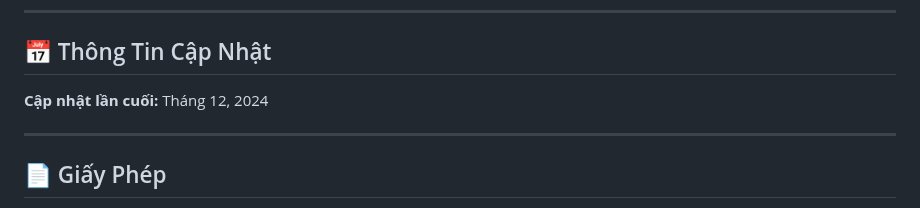
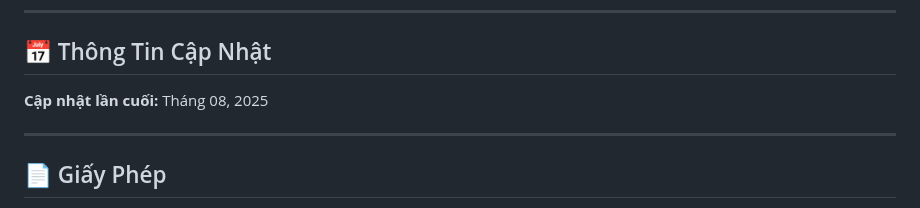
Before and after one commit to phongptn93/IUHStudyPlan--Privacy, a Markdown page: privacy-policy.md, the part around the change. Drawn GitHub-style.

```diff
--- a/privacy-policy.md
+++ b/privacy-policy.md
@@ -102,7 +102,7 @@ Extension IUH Study Plan tuân thủ:
 
 ## 📅 Thông Tin Cập Nhật
 
-**Cập nhật lần cuối:** Tháng 12, 2024
+**Cập nhật lần cuối:** Tháng 08, 2025
 
 ---
 
```
